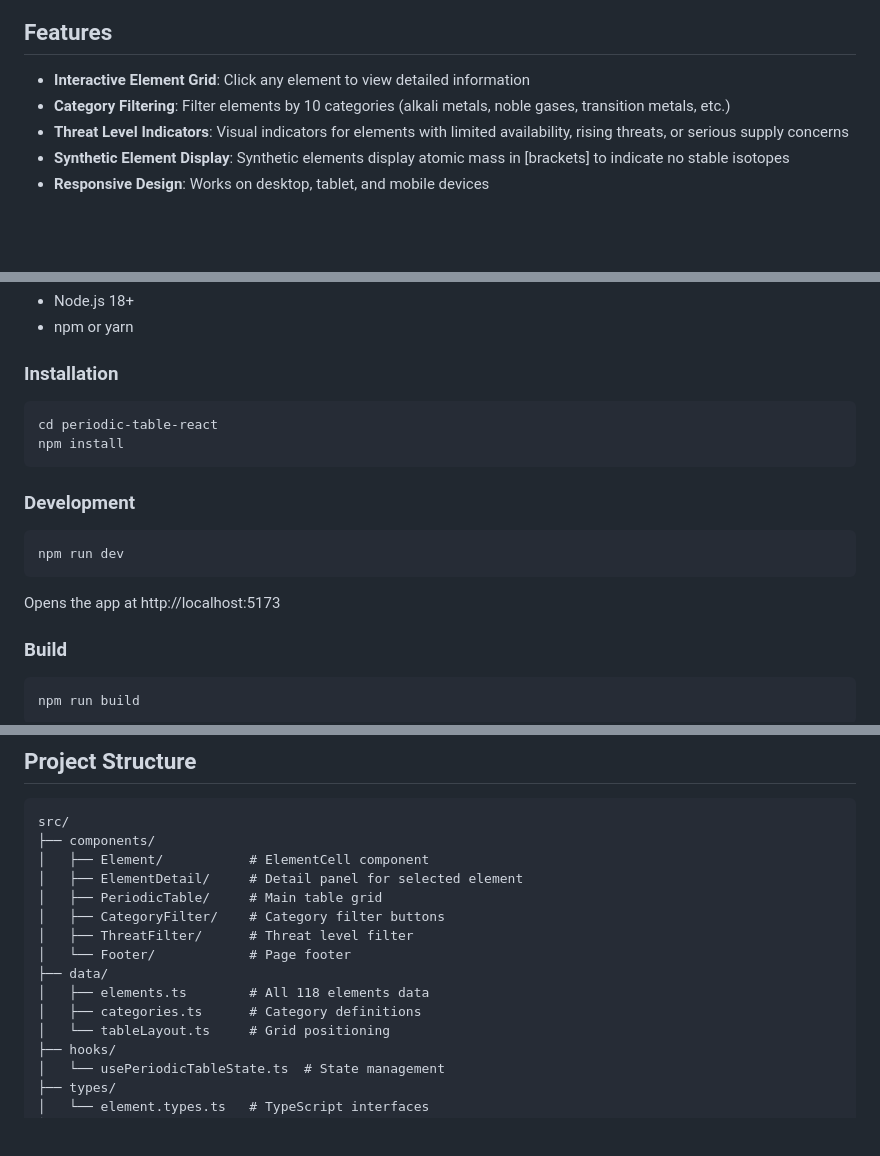
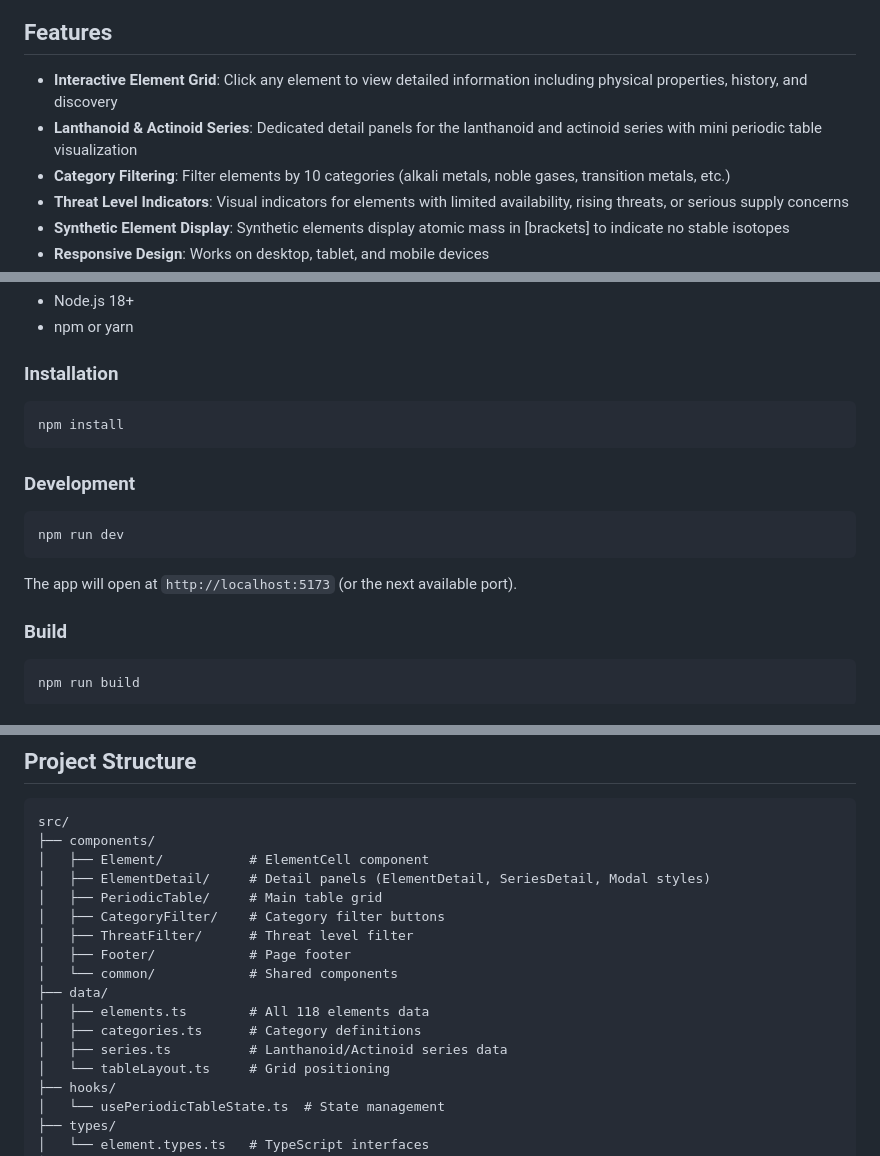
Before and after one commit to UncaughtTypeError/The-Periodic-Table-Of-Elements, a Markdown page: README.md, 3 parts joined by grey strips. GitHub-like rendering; blank space fills up the shorter version.

Commit message:
docs: update README with series panels and correct project structure
- Add Lanthanoid & Actinoid series detail panels to features list
- Update project structure to include series.ts, SeriesDetail, and common/
- Remove incorrect 'cd periodic-table-react' from installation steps
- Fix license badge URL to point to MIT license directly

Co-Authored-By: Claude Opus 4.5 <noreply@anthropic.com>

````diff
--- a/README.md
+++ b/README.md
@@ -5,6 +8,7 @@ An interactive periodic table application built with React and TypeScript. Brows
 ## Features
 
-- **Interactive Element Grid**: Click any element to view detailed information
+- **Interactive Element Grid**: Click any element to view detailed information including physical properties, history, and discovery
+- **Lanthanoid & Actinoid Series**: Dedicated detail panels for the lanthanoid and actinoid series with mini periodic table visualization
 - **Category Filtering**: Filter elements by 10 categories (alkali metals, noble gases, transition metals, etc.)
 - **Threat Level Indicators**: Visual indicators for elements with limited availability, rising threats, or serious supply concerns
 - **Synthetic Element Display**: Synthetic elements display atomic mass in [brackets] to indicate no stable isotopes
@@ -30,7 +34,6 @@ An interactive periodic table application built with React and TypeScript. Brows
 ### Installation
 
 ```bash
-cd periodic-table-react
 npm install
 ```
 
@@ -40,7 +43,7 @@ npm install
 npm run dev
 ```
 
-Opens the app at http://localhost:5173
+The app will open at `http://localhost:5173` (or the next available port).
 
 ### Build
 
@@ -68,14 +71,16 @@ npm run coverage
 src/
 ├── components/
 │   ├── Element/           # ElementCell component
-│   ├── ElementDetail/     # Detail panel for selected element
+│   ├── ElementDetail/     # Detail panels (ElementDetail, SeriesDetail, Modal styles)
 │   ├── PeriodicTable/     # Main table grid
 │   ├── CategoryFilter/    # Category filter buttons
 │   ├── ThreatFilter/      # Threat level filter
-│   └── Footer/            # Page footer
+│   ├── Footer/            # Page footer
+│   └── common/            # Shared components
 ├── data/
 │   ├── elements.ts        # All 118 elements data
 │   ├── categories.ts      # Category definitions
+│   ├── series.ts          # Lanthanoid/Actinoid series data
 │   └── tableLayout.ts     # Grid positioning
 ├── hooks/
 │   └── usePeriodicTableState.ts  # State management
````
Also changed, not shown: other parts of README.md (+3 -0 lines).
